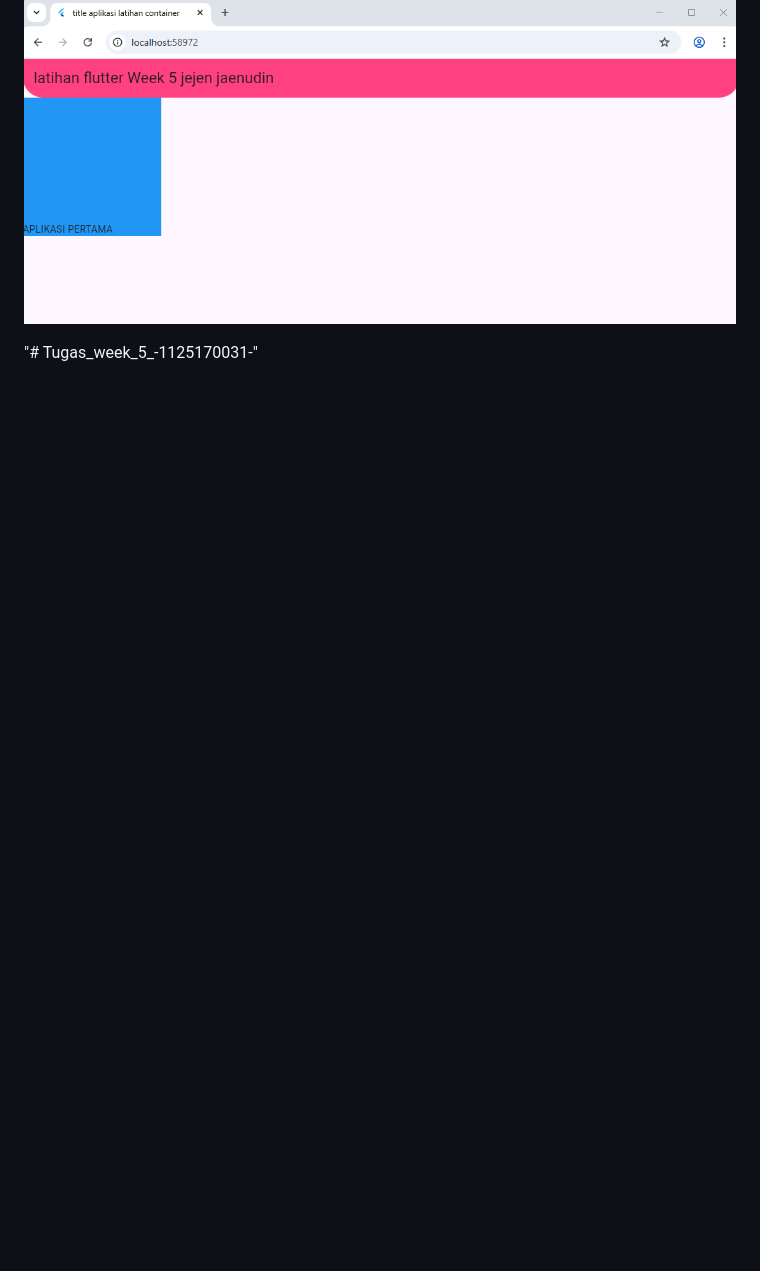
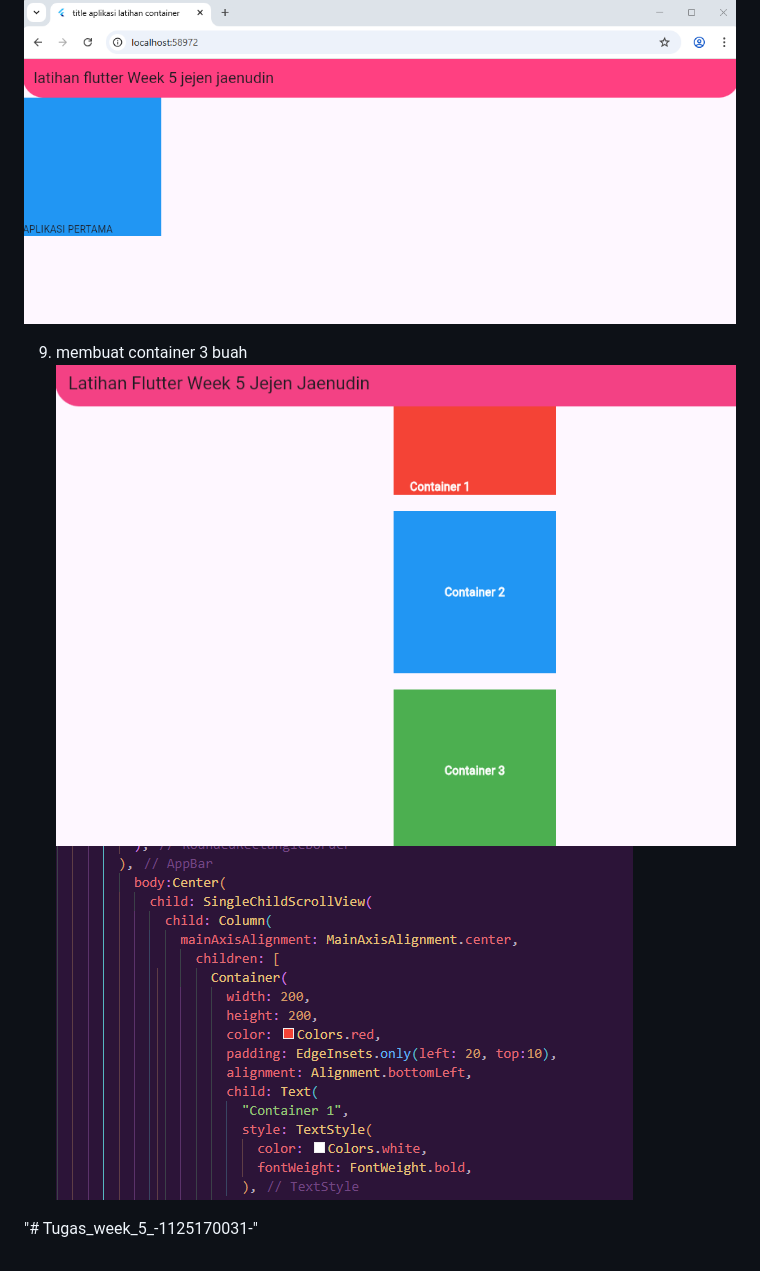
Before and after one commit to jejenjaenudin0895/Tugas_week_5_-1125170031-, a Markdown page: README.md, the part around the change. Drawn GitHub-style; pictures changed too: images/container1.png (added), images/container1code.png (added); blank space fills up the shorter version.

Commit message:
container 3 buah

```diff
--- a/README.md
+++ b/README.md
@@ -32,4 +32,9 @@ Mengatur posisi child di dalam Container.
 ![Screenshoot tugas kamera](images/roworcolumn.png)
 ![Screenshoot tugas kamera](images/roworcolumncode.png)
 
+9. membuat container 3 buah
+![Screenshoot tugas kamera](images/container1.png)
+![Screenshoot tugas kamera](images/container1code.png)
+
+
 "# Tugas_week_5_-1125170031-"
```
Also changed, not shown: assets/images/pialadunia.jpg (added), 2 other files.
